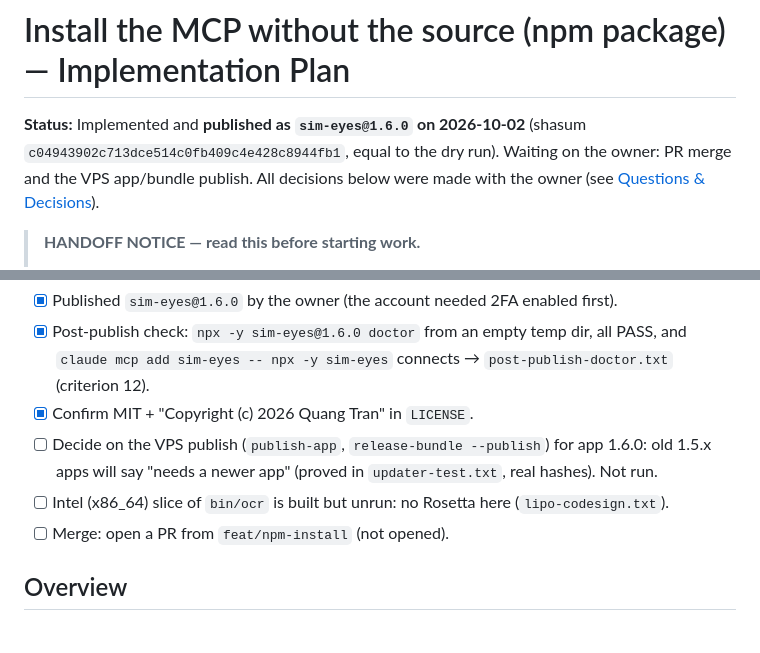
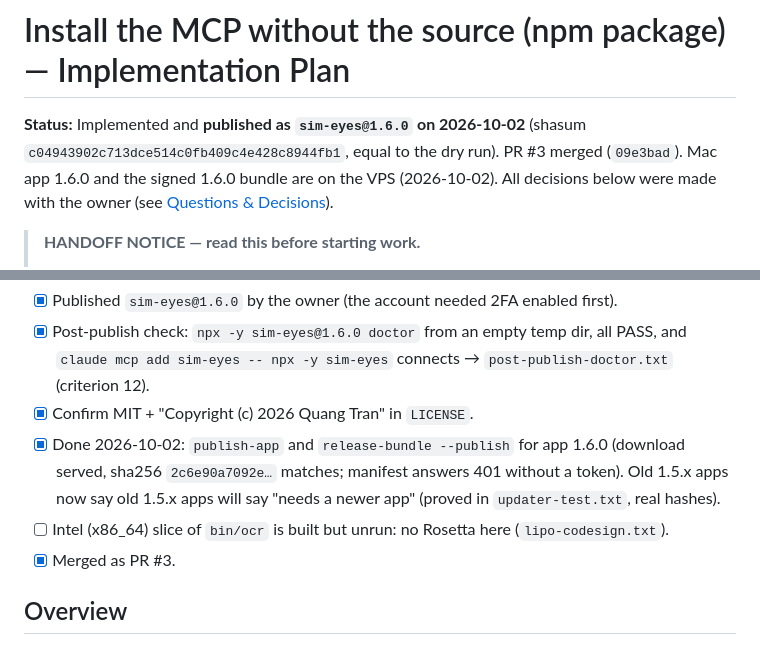
Before and after one commit to trmquang93/sim-eyes, a Markdown page: npm-install-plan.md, 2 parts joined by grey strips. Drawn GitHub-style.

Commit message:
docs: record sim-pool origin commit and the 1.6.0 VPS publish

```diff
--- a/npm-install-plan.md
+++ b/npm-install-plan.md
@@ -1,6 +1,6 @@
 # Install the MCP without the source (npm package) — Implementation Plan
 
-**Status:** Implemented and **published as `sim-eyes@1.6.0` on 2026-10-02** (shasum `c04943902c713dce514c0fb409c4e428c8944fb1`, equal to the dry run). Waiting on the owner: PR merge and the VPS app/bundle publish. All decisions below were made with the owner (see [Questions & Decisions](#questions--decisions)).
+**Status:** Implemented and **published as `sim-eyes@1.6.0` on 2026-10-02** (shasum `c04943902c713dce514c0fb409c4e428c8944fb1`, equal to the dry run). PR #3 merged (`09e3bad`). Mac app 1.6.0 and the signed 1.6.0 bundle are on the VPS (2026-10-02). All decisions below were made with the owner (see [Questions & Decisions](#questions--decisions)).
 
 > **HANDOFF NOTICE — read this before starting work.**
 >
@@ -41,9 +41,9 @@ Evidence: `.local/qa-evidence/npm-install/` (git-ignored). Gate: `npm test` gree
 - [x] Published `sim-eyes@1.6.0` by the owner (the account needed 2FA enabled first).
 - [x] Post-publish check: `npx -y sim-eyes@1.6.0 doctor` from an empty temp dir, all PASS, and `claude mcp add sim-eyes -- npx -y sim-eyes` connects → `post-publish-doctor.txt` (criterion 12).
 - [x] Confirm MIT + "Copyright (c) 2026 Quang Tran" in `LICENSE`.
-- [ ] Decide on the VPS publish (`publish-app`, `release-bundle --publish`) for app 1.6.0: old 1.5.x apps will say "needs a newer app" (proved in `updater-test.txt`, real hashes). Not run.
+- [x] Done 2026-10-02: `publish-app` and `release-bundle --publish` for app 1.6.0 (download served, sha256 `2c6e90a7092e…` matches; manifest answers 401 without a token). Old 1.5.x apps now say old 1.5.x apps will say "needs a newer app" (proved in `updater-test.txt`, real hashes).
 - [ ] Intel (x86_64) slice of `bin/ocr` is built but unrun: no Rosetta here (`lipo-codesign.txt`).
-- [ ] Merge: open a PR from `feat/npm-install` (not opened).
+- [x] Merged as PR #3.
 
 ## Overview
 
```
Also changed, not shown: 1 other file.
